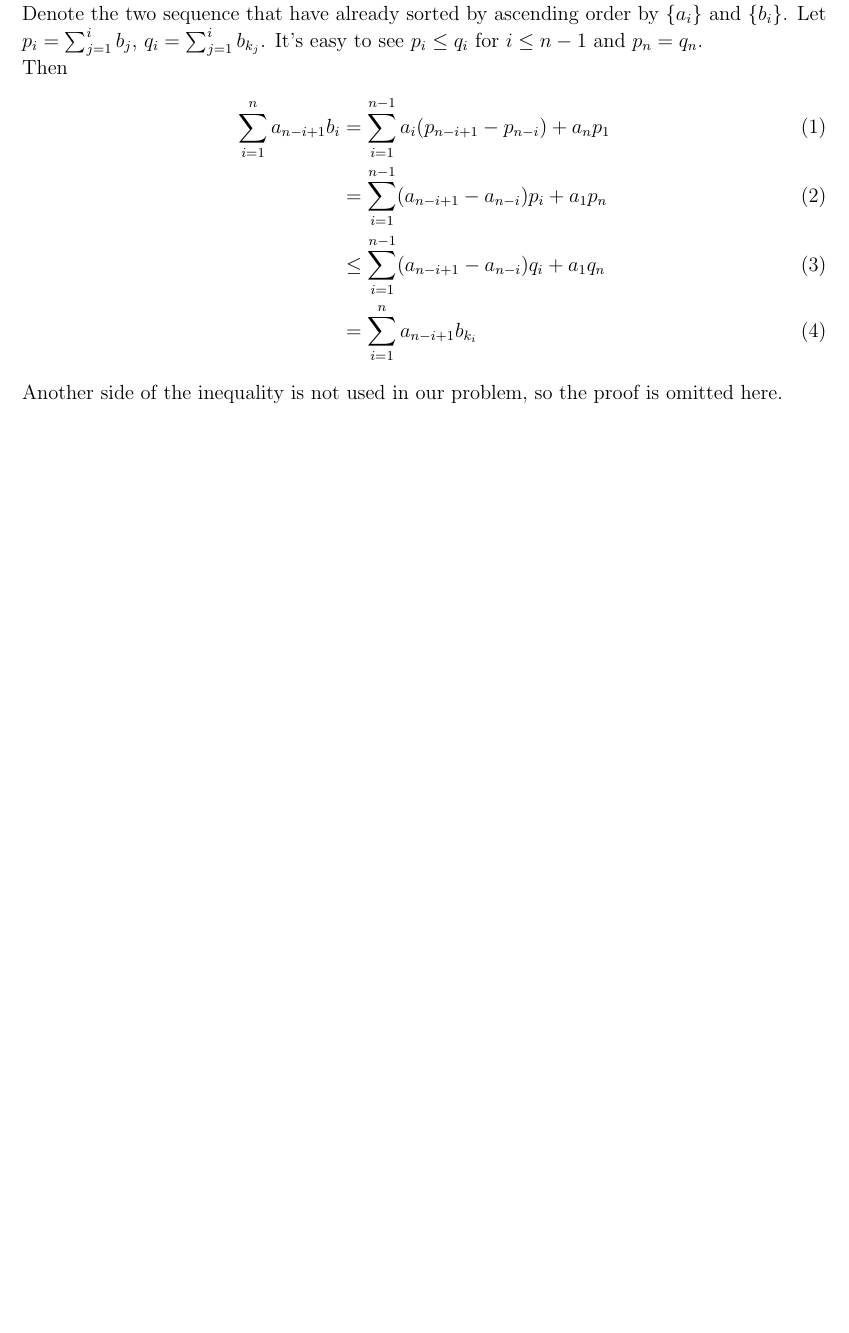
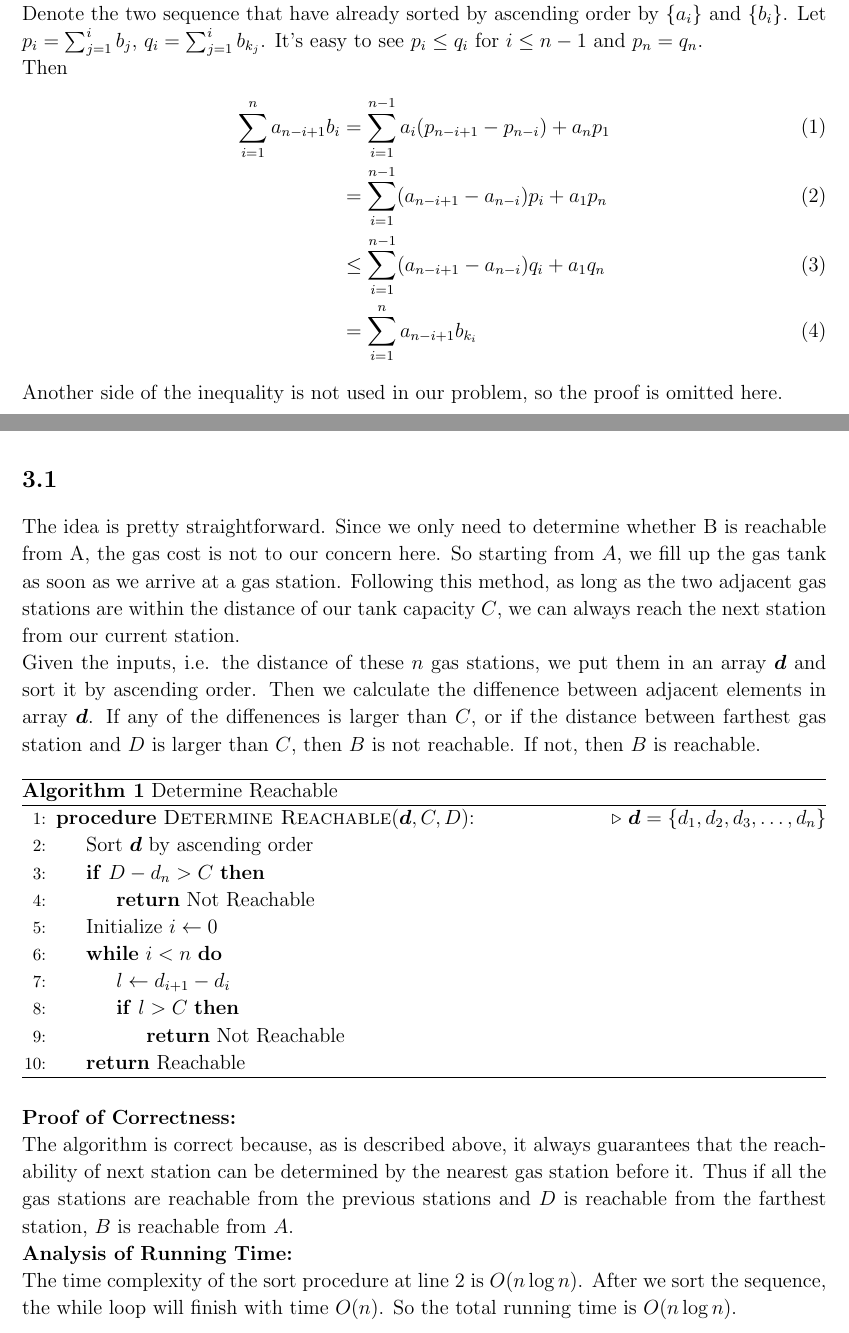
Before and after one commit to sylvansun/AI-assignments-SJTU, a LaTeX document (Algorithm-Design-and-Analysis/written/DAAhw3.tex): part of page 1 of 6 before the commit and two parts of pages 1 and 3 of 7 after it, the two joined at a grey line, cut so that both start at the same text, the shorter picture padded with empty space. Compiled offline with pdfLaTeX.

Commit message:
Update DAAhw3.tex
Add Q3.1

```diff
--- a/Algorithm-Design-and-Analysis/written/DAAhw3.tex
+++ b/Algorithm-Design-and-Analysis/written/DAAhw3.tex
@@ -89,6 +89,49 @@ so the proof is omitted here.
 
 \newpage
 \section{}
+\subsection{}
+The idea is pretty straightforward.
+Since we only need to determine whether B is reachable from A,
+the gas cost is not to our concern here.
+So starting from $A$, we fill up the gas tank as soon as we arrive at a gas station.
+Following this method, as long as the two adjacent gas stations are within the distance of our tank capacity $C$,
+we can always reach the next station from our current station. \\
+Given the inputs, i.e. the distance of these $n$ gas stations, we put them in an array $\boldsymbol{d}$ and sort it by ascending order.
+Then we calculate the diffenence between adjacent elements in array $\boldsymbol{d}$.
+If any of the diffenences is larger than $C$,
+or if the distance between farthest gas station and $D$ is larger than $C$, then $B$ is not reachable.
+If not, then $B$ is reachable.
+\begin{algorithm}
+  \caption{Determine Reachable}\label{alg:deterreach}
+  \begin{algorithmic}[1]
+  \Procedure{Determine Reachable}{$\boldsymbol{d},C,D$}:\Comment{$\boldsymbol{d}=\{d_1,d_2,d_3,\dots,d_n\}$}
+  \State Sort $\boldsymbol{d}$ by ascending order
+  \If{$D-d_n>C$}
+  \State \textbf{return} Not Reachable
+  \EndIf
+  \State Initialize $i\gets 0$
+  \While{$i<n$}
+  \State $l\gets d_{i+1}-d_i$
+  \If{$l>C$}
+  \State \textbf{return} Not Reachable
+  \EndIf
+  \EndWhile
+  \State \textbf{return} Reachable
+  \EndProcedure
+  \end{algorithmic}
+\end{algorithm}\\
+\textbf{Proof of Correctness:}\\
+The algorithm is correct because, as is described above,
+it always guarantees that the reachability of next station can be determined by the nearest gas station before it.
+Thus if all the gas stations are reachable from the previous stations and $D$ is reachable from the farthest station,
+$B$ is reachable from $A$.\\
+\textbf{Analysis of Running Time:}\\
+The time complexity of the sort procedure at line 2 is $O(n\log n)$.
+After we sort the sequence, the while loop will finish with time $O(n)$.
+So the total running time is $O(n\log n)$.
+
+\newpage
+\subsection{}
 
 
 \newpage
```
Also changed, not shown: Algorithm-Design-and-Analysis/written/DAAhw3.tex (7 more changed lines).
